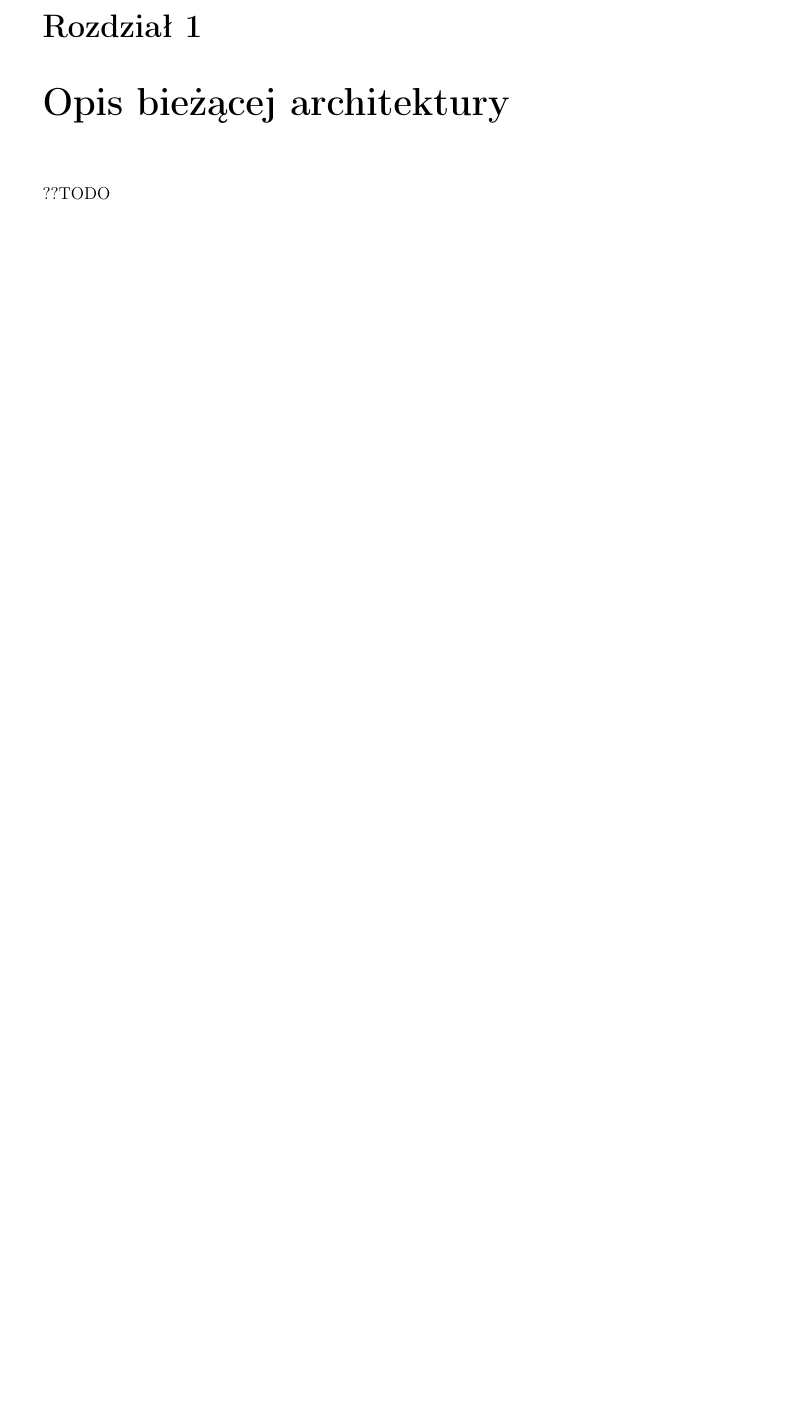
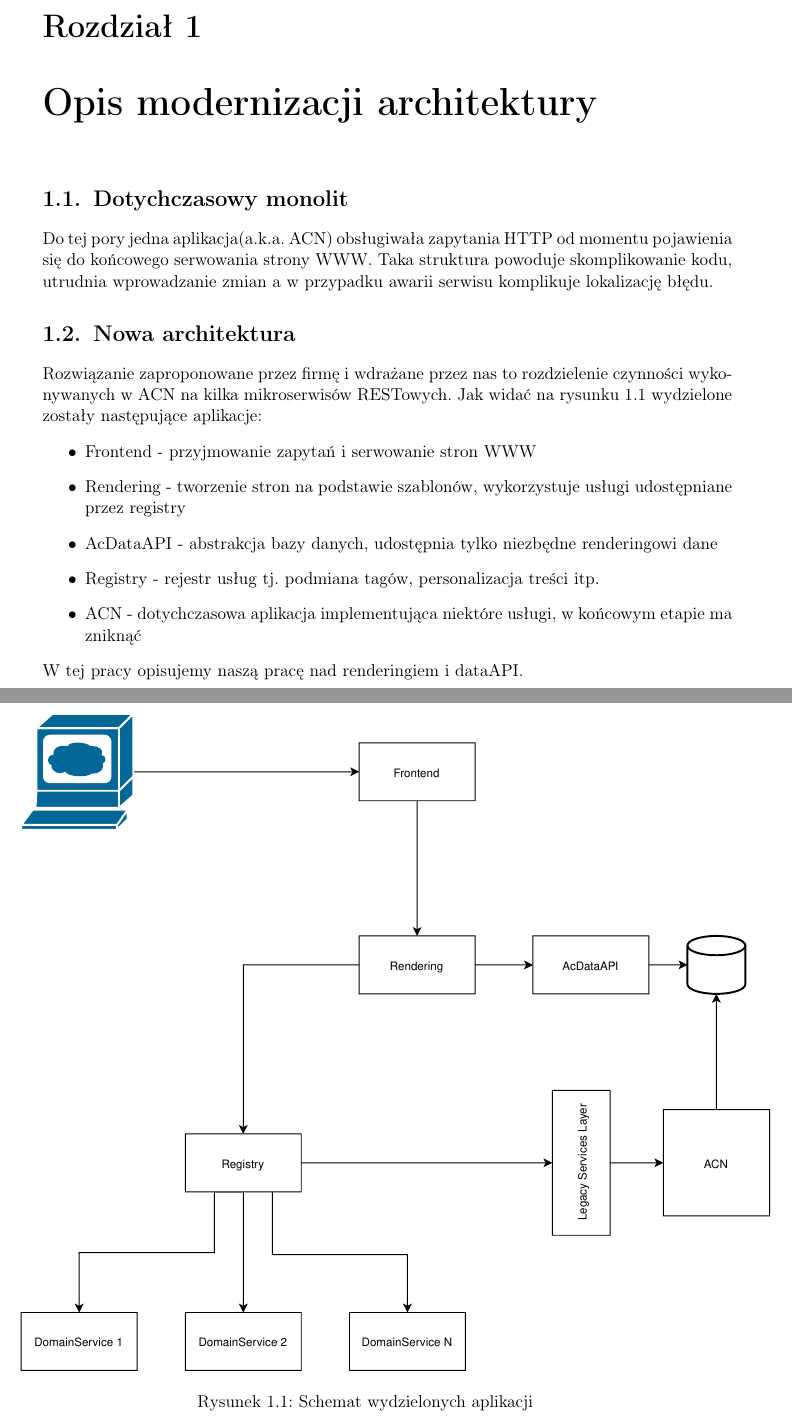
Before and after one commit to jkuklis/licencjat, a LaTeX thesis (licencjat.tex): part of page 9 of 12 before the commit and two parts of pages 9 and 10 of 12 after it, the two joined at a grey line, cut so that both start at the same text, the shorter picture padded with empty space. Compiled offline with pdfLaTeX.

Commit message:
Architecture description.

```diff
--- a/licencjat.tex
+++ b/licencjat.tex
@@ -16,6 +16,7 @@
 % dodaj opcję [en] dla wersji angielskiej (mogą być obie: [licencjacka,en])
 \documentclass[licencjacka]{pracamgr}
 
+\usepackage{graphicx,xcolor}
 
 % Dane magistranta:
 %\autor{Imię Nazwisko}{123456}
@@ -23,11 +24,9 @@
 
 % Dane magistrantów:
 \autor{Daniel Gutowski}{372207}
-\autori{Jakub Kuklis}{??}
+\autori{Jakub Kuklis}{371125}
 \autorii{Adrian Naruszko}{371233}
-\autoriii{Filip Plata}{??}
-%\autoriv{Autor nr Cztery}{432145}
-%\autorv{Autor nr Pięć}{342011}
+\autoriii{Filip Plata}{371335}
 
 \title{????}
 
@@ -128,12 +127,33 @@ Zajmowaliśmy się implementacją dwóch mikroserwisów:
 \end{enumerate}
 
 
-\chapter{Opis bieżącej architektury}
-
-??TODO
+\chapter{Opis modernizacji architektury}
 
 
-\chapter{Implementacja elementu integrującego}
+\section{Dotychczasowy monolit}
+Do tej pory jedna aplikacja(a.k.a. ACN) obsługiwała zapytania HTTP od momentu pojawienia się do końcowego serwowania strony WWW.
+Taka struktura powoduje skomplikowanie kodu, utrudnia wprowadzanie zmian a w przypadku awarii serwisu komplikuje lokalizację błędu.
+
+\begin{figure}\label{architektura}
+	\centering
+	\includegraphics[scale=0.82]{architecture.pdf}
+	\caption{Schemat wydzielonych aplikacji}
+\end{figure}
+
+\section{Nowa architektura}
+Rozwiązanie zaproponowane przez firmę i wdrażane przez nas to rozdzielenie czynności wykonywanych w ACN na kilka mikroserwisów RESTowych.
+Jak widać na rysunku \ref{architektura} wydzielone zostały następujące aplikacje:
+\begin{itemize}
+\item Frontend - przyjmowanie zapytań i serwowanie stron WWW
+\item Rendering - tworzenie stron na podstawie szablonów, wykorzystuje usługi udostępniane przez registry
+\item AcDataAPI - abstrakcja bazy danych, udostępnia tylko niezbędne renderingowi dane
+\item Registry - rejestr usług tj. podmiana tagów, personalizacja treści itp.
+\item ACN - dotychczasowa aplikacja implementująca niektóre usługi, w końcowym etapie ma zniknąć
+\end{itemize}
+W tej pracy opisujemy naszą pracę nad renderingiem i dataAPI.
+
+
+\chapter{Implementacja elementu integrującego z bazą danych}
 
 
 \section{Użyte technologie}
```
Also changed, not shown: architecture.pdf (added), licencjat.pdf, licencjat.tex (3 more changed lines).
